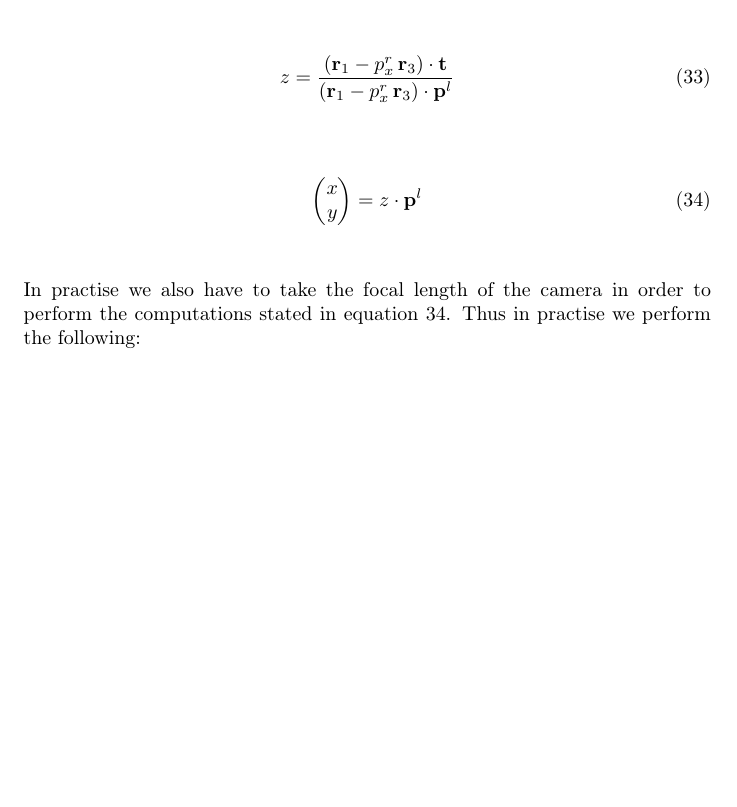
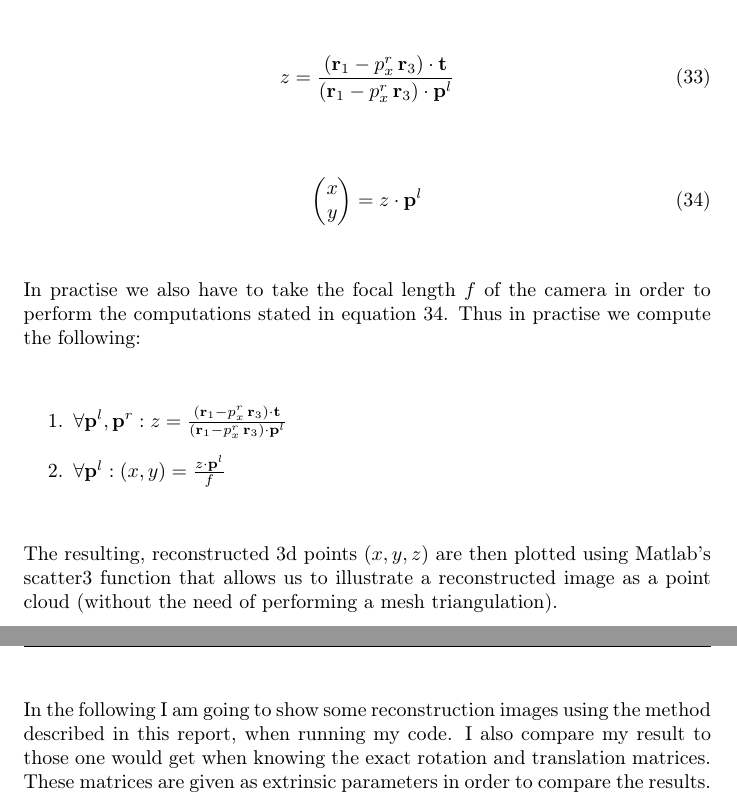
Before and after one commit to simplay/computer_vision, a LaTeX document (2/report.tex): part of page 12 of 12 before the commit and two parts of pages 12 and 13 of 13 after it, the two joined at a grey line, cut so that both start at the same text, the shorter picture padded with empty space. Compiled offline with pdfLaTeX.

Commit message:
Finished algorithmic description of p2.

```diff
--- a/2/report.tex
+++ b/2/report.tex
@@ -441,9 +441,16 @@ Reformulating equation $\ref{eq:3d_reconstr_eq}$ we can solve for the height com
 \end{align}
 
 
-In practise we also have to take the focal length of the camera in order to perform the computations stated in equation $\ref{eq:find_x_y_3d_points}$. Thus in practise we perform the following:
+In practise we also have to take the focal length $f$ of the camera in order to perform the computations stated in equation $\ref{eq:find_x_y_3d_points}$. Thus in practise we compute the following:
 
+\begin{enumerate}
+    \item $\forall \textbf{p}^{l}, \textbf{p}^{r}: z = \frac{ (\mathbf{r}_{1} - p^{r}_{x} \, \mathbf{r}_{3}) \cdot \mathbf{t} }{ (\mathbf{r}_{1} - p^{r}_{x} \, \mathbf{r}_{3}) \cdot \textbf{p}^{l} }$
+    \item $\forall \textbf{p}^{l}: (x,y) = \frac{z \cdot \textbf{p}^{l}}{f}$
+\end{enumerate}
 
+The resulting, reconstructed 3d points $(x,y,z)$ are then plotted using Matlab's scatter3 function that allows us to illustrate a reconstructed image as a point cloud (without the need of performing a mesh triangulation). \\
+
+In the following I am going to show some reconstruction images using the method described in this report, when running my code. I also compare my result to those one would get when knowing the exact rotation and translation matrices. These matrices are given as extrinsic parameters in order to compare the results.
 
 
 
```
Also changed, not shown: 2/report.pdf.
